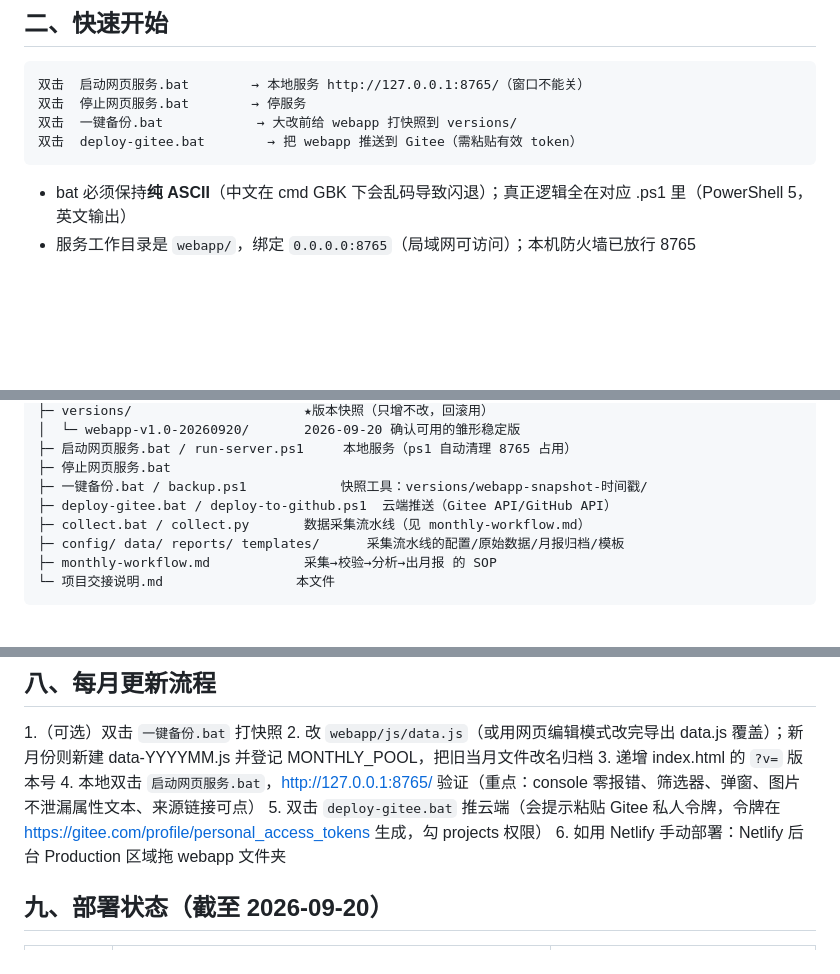
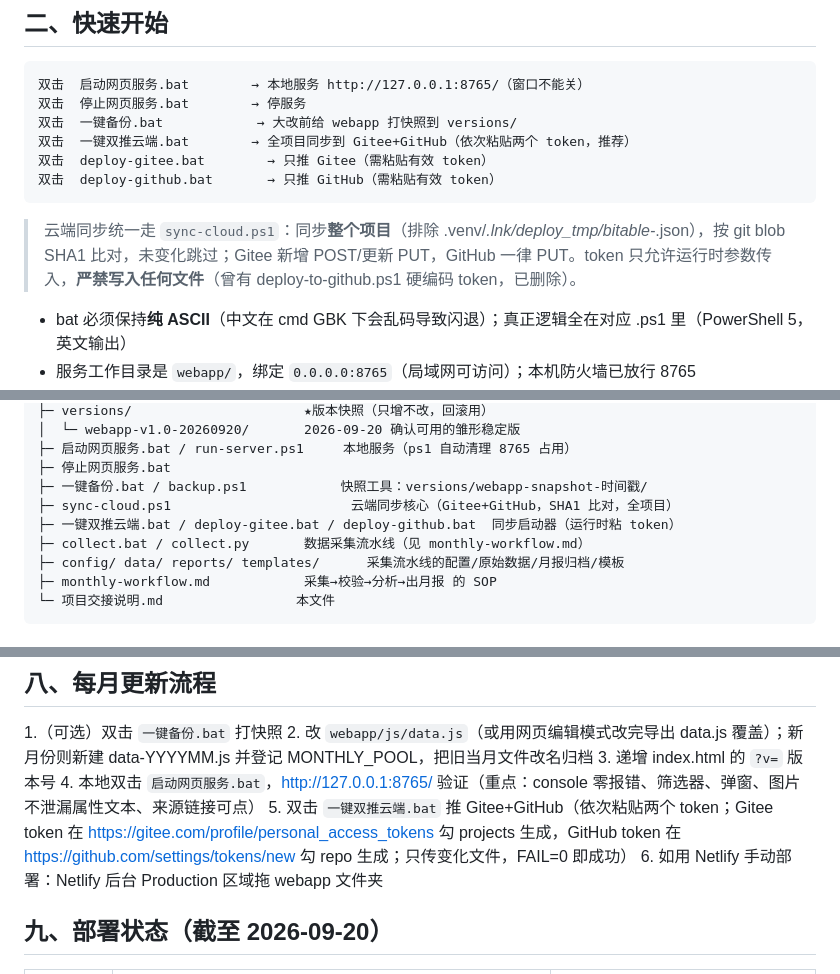
Before and after one commit to zq114514/competitor-intel, a Markdown page: 项目交接说明.md, 3 parts joined by grey strips. Rendered like a GitHub page; blank space fills up the shorter version.

````diff
--- a/项目交接说明.md
+++ b/项目交接说明.md
@@ -25,8 +25,12 @@
 双击  启动网页服务.bat        → 本地服务 http://127.0.0.1:8765/（窗口不能关）
 双击  停止网页服务.bat        → 停服务
 双击  一键备份.bat            → 大改前给 webapp 打快照到 versions/
-双击  deploy-gitee.bat        → 把 webapp 推送到 Gitee（需粘贴有效 token）
+双击  一键双推云端.bat        → 全项目同步到 Gitee+GitHub（依次粘贴两个 token，推荐）
+双击  deploy-gitee.bat        → 只推 Gitee（需粘贴有效 token）
+双击  deploy-github.bat       → 只推 GitHub（需粘贴有效 token）
 ```
+
+> 云端同步统一走 `sync-cloud.ps1`：同步**整个项目**（排除 .venv/*.lnk/deploy_tmp/bitable-*.json），按 git blob SHA1 比对，未变化跳过；Gitee 新增 POST/更新 PUT，GitHub 一律 PUT。token 只允许运行时参数传入，**严禁写入任何文件**（曾有 deploy-to-github.ps1 硬编码 token，已删除）。
 
 - bat 必须保持**纯 ASCII**（中文在 cmd GBK 下会乱码导致闪退）；真正逻辑全在对应 .ps1 里（PowerShell 5，英文输出）
 - 服务工作目录是 `webapp/`，绑定 `0.0.0.0:8765`（局域网可访问）；本机防火墙已放行 8765
@@ -49,7 +53,8 @@ AI1/
 ├─ 启动网页服务.bat / run-server.ps1     本地服务（ps1 自动清理 8765 占用）
 ├─ 停止网页服务.bat
 ├─ 一键备份.bat / backup.ps1            快照工具：versions/webapp-snapshot-时间戳/
-├─ deploy-gitee.bat / deploy-to-github.ps1  云端推送（Gitee API/GitHub API）
+├─ sync-cloud.ps1                       云端同步核心（Gitee+GitHub，SHA1 比对，全项目）
+├─ 一键双推云端.bat / deploy-gitee.bat / deploy-github.bat  同步启动器（运行时粘 token）
 ├─ collect.bat / collect.py       数据采集流水线（见 monthly-workflow.md）
 ├─ config/ data/ reports/ templates/      采集流水线的配置/原始数据/月报归档/模板
 ├─ monthly-workflow.md            采集→校验→分析→出月报 的 SOP
@@ -133,7 +138,7 @@ index.html 底部两个 script 的 `?v=YYYYMMDDx`（当前 `20260918i`）。**
 2. 改 `webapp/js/data.js`（或用网页编辑模式改完导出 data.js 覆盖）；新月份则新建 data-YYYYMM.js 并登记 MONTHLY_POOL，把旧当月文件改名归档
 3. 递增 index.html 的 `?v=` 版本号
 4. 本地双击 `启动网页服务.bat`，http://127.0.0.1:8765/ 验证（重点：console 零报错、筛选器、弹窗、图片不泄漏属性文本、来源链接可点）
-5. 双击 `deploy-gitee.bat` 推云端（会提示粘贴 Gitee 私人令牌，令牌在 https://gitee.com/profile/personal_access_tokens 生成，勾 projects 权限）
+5. 双击 `一键双推云端.bat` 推 Gitee+GitHub（依次粘贴两个 token；Gitee token 在 https://gitee.com/profile/personal_access_tokens 勾 projects 生成，GitHub token 在 https://github.com/settings/tokens/new 勾 repo 生成；只传变化文件，FAIL=0 即成功）
 6. 如用 Netlify 手动部署：Netlify 后台 Production 区域拖 webapp 文件夹
 
 ## 九、部署状态（截至 2026-09-20）
````
